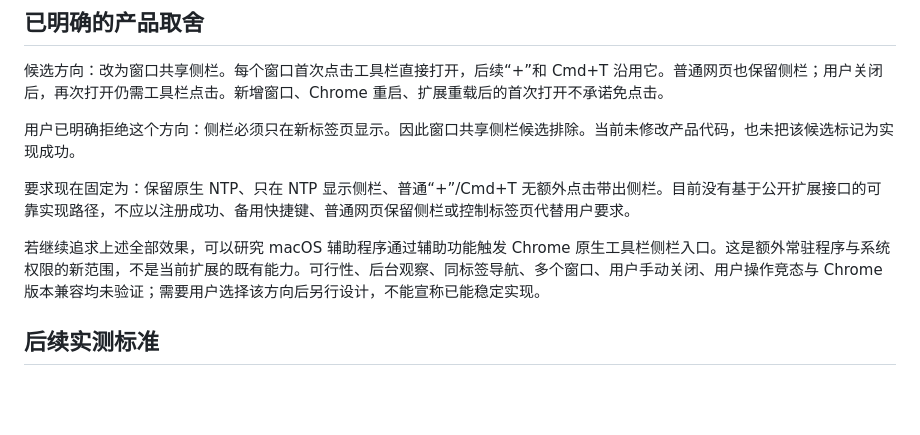
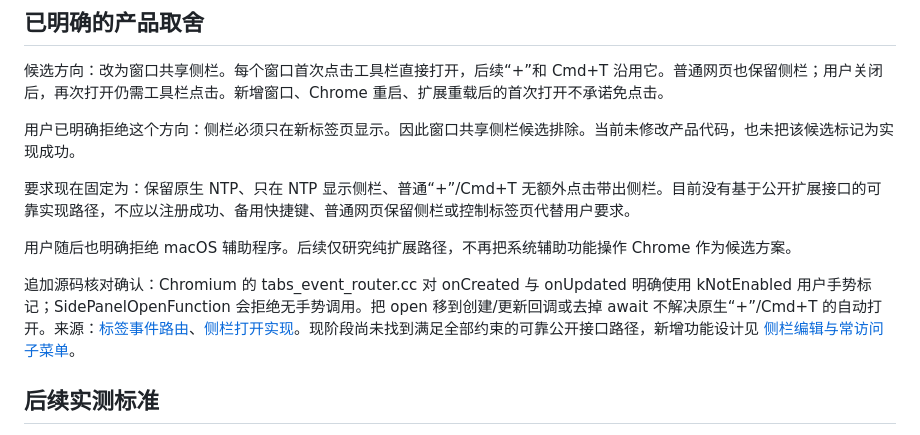
Before and after one commit to yukiime/MoreShortcutsForChrome, a Markdown page: docs/sidepanel-automatic-display.md, the part around the change. Rendered like a GitHub page; blank space fills up the shorter version.

Commit message:
Document automatic display constraints and proposed side panel features

```diff
--- a/docs/sidepanel-automatic-display.md
+++ b/docs/sidepanel-automatic-display.md
@@ -22,7 +22,9 @@
 
 要求现在固定为：保留原生 NTP、只在 NTP 显示侧栏、普通“+”/Cmd+T 无额外点击带出侧栏。目前没有基于公开扩展接口的可靠实现路径，不应以注册成功、备用快捷键、普通网页保留侧栏或控制标签页代替用户要求。
 
-若继续追求上述全部效果，可以研究 macOS 辅助程序通过辅助功能触发 Chrome 原生工具栏侧栏入口。这是额外常驻程序与系统权限的新范围，不是当前扩展的既有能力。可行性、后台观察、同标签导航、多个窗口、用户手动关闭、用户操作竞态与 Chrome 版本兼容均未验证；需要用户选择该方向后另行设计，不能宣称已能稳定实现。
+用户随后也明确拒绝 macOS 辅助程序。后续仅研究纯扩展路径，不再把系统辅助功能操作 Chrome 作为候选方案。
+
+追加源码核对确认：Chromium 的 tabs_event_router.cc 对 onCreated 与 onUpdated 明确使用 kNotEnabled 用户手势标记；SidePanelOpenFunction 会拒绝无手势调用。把 open 移到创建/更新回调或去掉 await 不解决原生“+”/Cmd+T 的自动打开。来源：[标签事件路由](https://raw.githubusercontent.com/chromium/chromium/main/chrome/browser/extensions/api/tabs/tabs_event_router.cc)、[侧栏打开实现](https://raw.githubusercontent.com/chromium/chromium/main/chrome/browser/extensions/api/side_panel/side_panel_api.cc)。现阶段尚未找到满足全部约束的可靠公开接口路径，新增功能设计见 [侧栏编辑与常访问子菜单](sidepanel-editing-and-frequent-sites-proposal.md)。
 
 ## 后续实测标准
 
```
Also changed, not shown: docs/sidepanel-editing-and-frequent-sites-proposal.md (added, +49 -0 lines).
